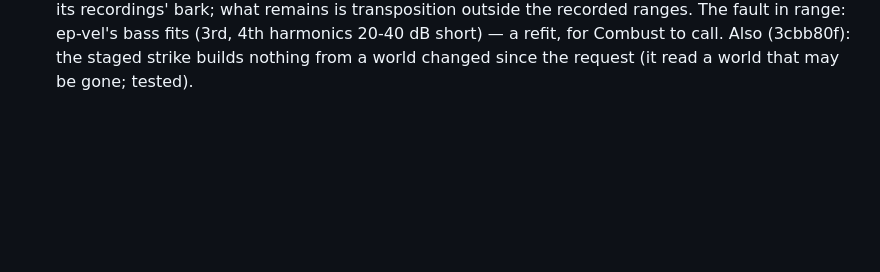
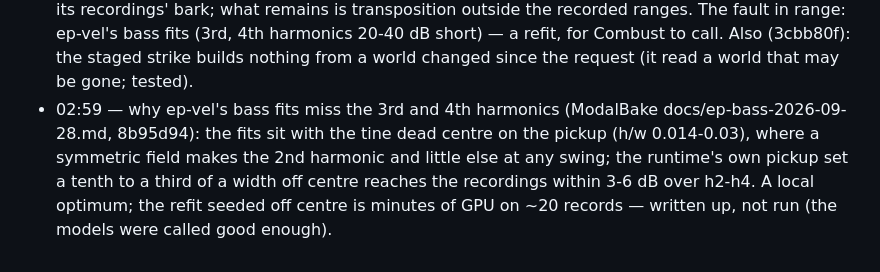
Before and after one commit to ErnestG4/Kyklophoria, a Markdown page: docs/overnight-2026-09-28.md, the part around the change. Rendered like a GitHub page; blank space fills up the shorter version.

Commit message:
Overnight log: the ep-vel bass diagnosis

```diff
--- a/docs/overnight-2026-09-28.md
+++ b/docs/overnight-2026-09-28.md
@@ -139,3 +139,10 @@ mode at large arguments), and the tails ring on.
   range: ep-vel's bass fits (3rd, 4th harmonics 20-40 dB short) — a refit,
   for Combust to call. Also (3cbb80f): the staged strike builds nothing from a
   world changed since the request (it read a world that may be gone; tested).
+- 02:59 — why ep-vel's bass fits miss the 3rd and 4th harmonics (ModalBake
+  docs/ep-bass-2026-09-28.md, 8b95d94): the fits sit with the tine dead
+  centre on the pickup (h/w 0.014-0.03), where a symmetric field makes the
+  2nd harmonic and little else at any swing; the runtime's own pickup set a
+  tenth to a third of a width off centre reaches the recordings within 3-6 dB
+  over h2-h4. A local optimum; the refit seeded off centre is minutes of GPU
+  on ~20 records — written up, not run (the models were called good enough).
```
